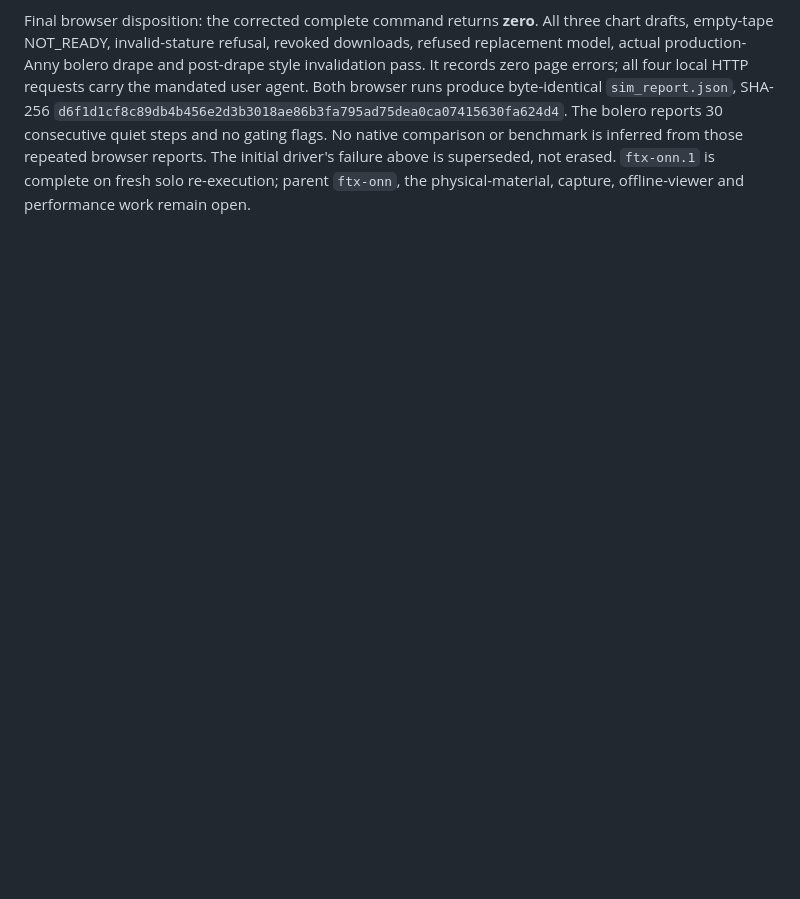
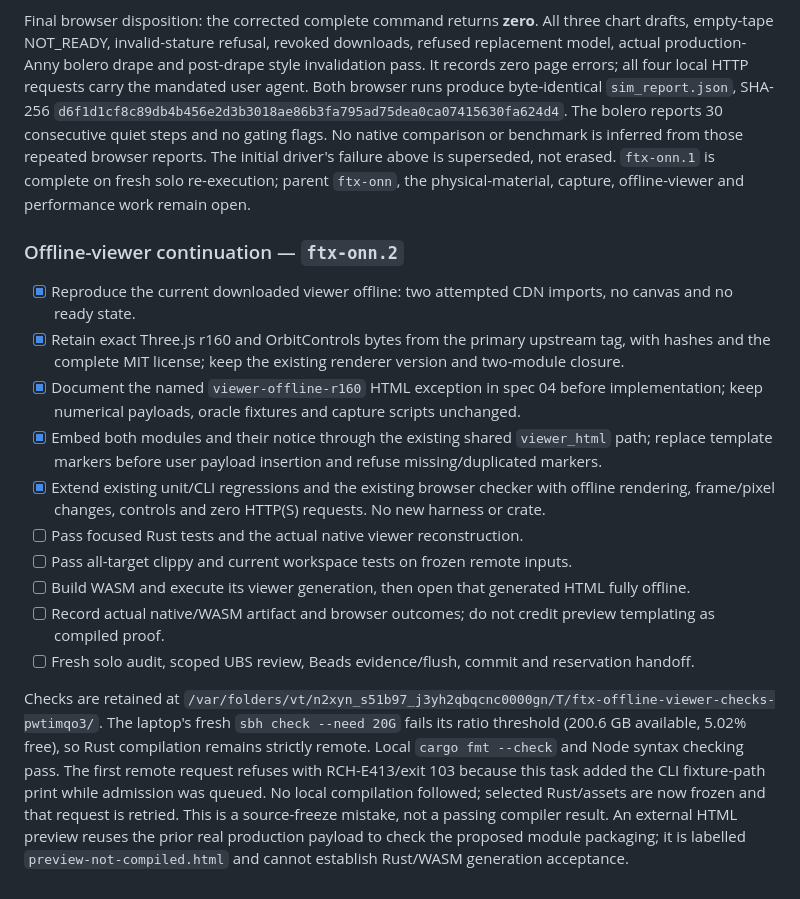
Before and after one commit to Dicklesworthstone/franken_textiles, a Markdown page: docs/reality-check-2026-10-20.md, the part around the change. Drawn GitHub-style; blank space fills up the shorter version.

Commit message:
docs(viewer): record the offline r160 exception without the fixture println
FEATURE_PARITY.md names viewer-offline-r160: the fold-up page embeds the
pinned Three.js r160 modules and the MIT notice instead of fetching them
from jsdelivr. crates/ftx-wasm/CONTRACT.md says the shared generator embeds
that renderer, the orbit controls, and the notice, so a download or a blob
preview does not need a network to render.

docs/reality-check-2026-10-20.md adds the ftx-onn.2 continuation. The checked
items are the offline reproduction, the retained r160 bytes, the spec
exception, the shared viewer_html embedding, and the checker coverage. The
unchecked items stay unchecked: focused Rust tests, the native viewer
reconstruction, clippy, the workspace tests, the WASM build, and a fully
offline open of generated HTML. The note says a fixture-path print was added
while remote admission was queued and calls that a source-freeze mistake,
not a passing compiler result. That println stayed out of this commit.
The note also says local cargo fmt --check and a Node syntax check passed.
This sweep did not re-run them.

```diff
--- a/docs/reality-check-2026-10-20.md
+++ b/docs/reality-check-2026-10-20.md
@@ -591,3 +591,30 @@ The bolero reports 30 consecutive quiet steps and no gating flags. No native com
 is inferred from those repeated browser reports. The initial driver's failure above is superseded,
 not erased. `ftx-onn.1` is complete on fresh solo re-execution; parent `ftx-onn`, the physical-material,
 capture, offline-viewer and performance work remain open.
+
+### Offline-viewer continuation — `ftx-onn.2`
+
+- [x] Reproduce the current downloaded viewer offline: two attempted CDN imports, no canvas and no ready state.
+- [x] Retain exact Three.js r160 and OrbitControls bytes from the primary upstream tag, with hashes
+  and the complete MIT license; keep the existing renderer version and two-module closure.
+- [x] Document the named `viewer-offline-r160` HTML exception in spec 04 before implementation;
+  keep numerical payloads, oracle fixtures and capture scripts unchanged.
+- [x] Embed both modules and their notice through the existing shared `viewer_html` path;
+  replace template markers before user payload insertion and refuse missing/duplicated markers.
+- [x] Extend existing unit/CLI regressions and the existing browser checker with offline rendering,
+  frame/pixel changes, controls and zero HTTP(S) requests. No new harness or crate.
+- [ ] Pass focused Rust tests and the actual native viewer reconstruction.
+- [ ] Pass all-target clippy and current workspace tests on frozen remote inputs.
+- [ ] Build WASM and execute its viewer generation, then open that generated HTML fully offline.
+- [ ] Record actual native/WASM artifact and browser outcomes; do not credit preview templating as compiled proof.
+- [ ] Fresh solo audit, scoped UBS review, Beads evidence/flush, commit and reservation handoff.
+
+Checks are retained at
+`/var/folders/vt/n2xyn_s51b97_j3yh2qbqcnc0000gn/T/ftx-offline-viewer-checks-pwtimqo3/`.
+The laptop's fresh `sbh check --need 20G` fails its ratio threshold (200.6 GB available, 5.02% free),
+so Rust compilation remains strictly remote. Local `cargo fmt --check` and Node syntax checking pass.
+The first remote request refuses with RCH-E413/exit 103 because this task added the CLI fixture-path
+print while admission was queued. No local compilation followed; selected Rust/assets are now frozen
+and that request is retried. This is a source-freeze mistake, not a passing compiler result.
+An external HTML preview reuses the prior real production payload to check the proposed module packaging;
+it is labelled `preview-not-compiled.html` and cannot establish Rust/WASM generation acceptance.
```
Also changed, not shown: FEATURE_PARITY.md (+2 -1 lines), crates/ftx-wasm/CONTRACT.md (+2 -1 lines).
